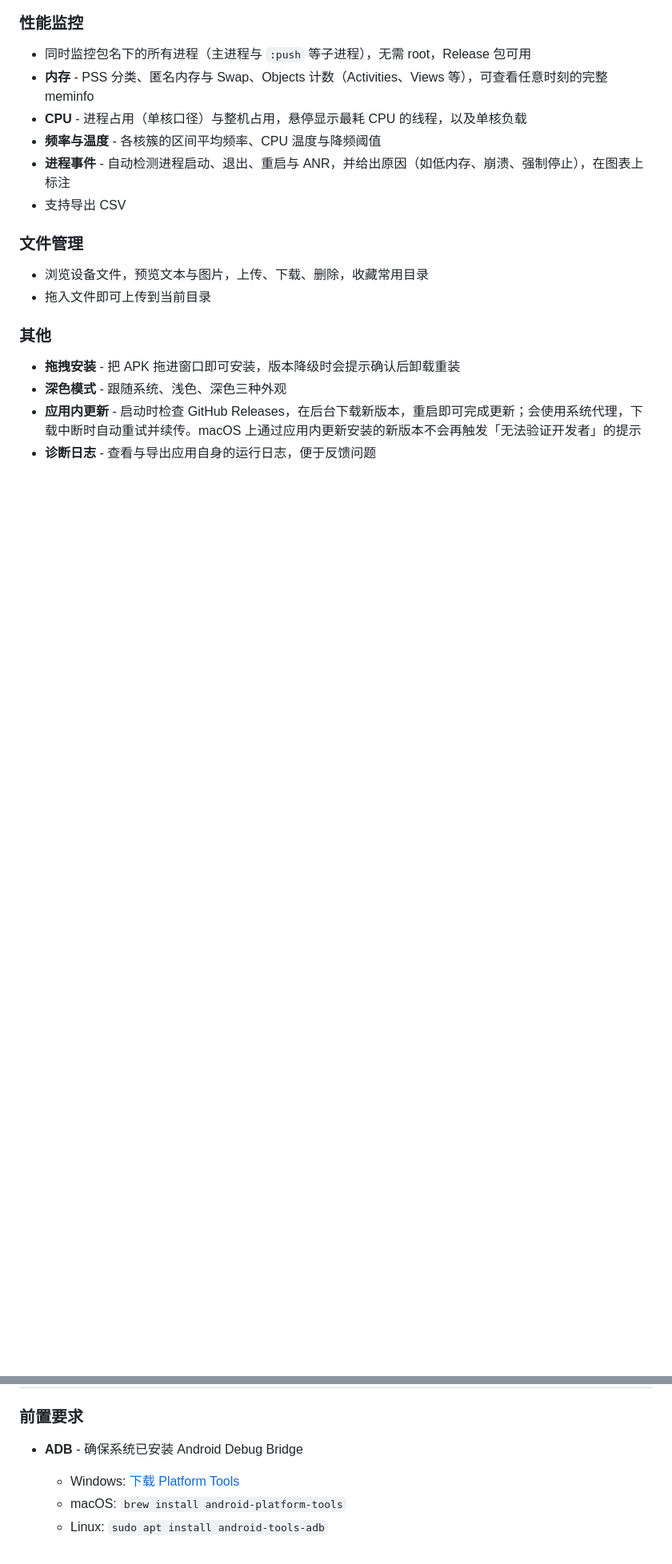
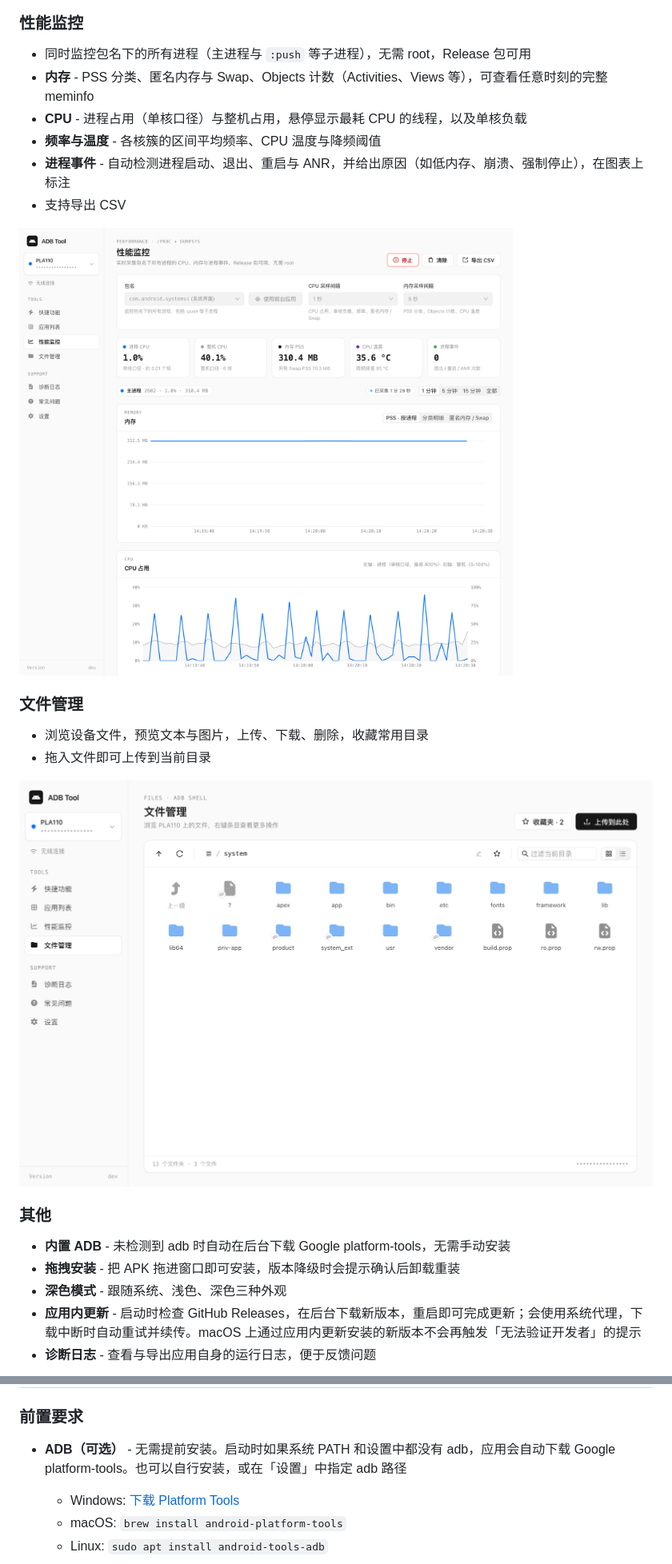
Before and after one commit to ilpanda/adb-tool-wails, a Markdown page: README.md, 2 parts joined by grey strips. Shown at 80% size. Rendered like a GitHub page; pictures changed too: imgs/file-manager.png (added), imgs/perf-monitor.png (added); blank space fills up the shorter version.

```diff
--- a/README.md
+++ b/README.md
@@ -50,11 +54,16 @@
 - **进程事件** - 自动检测进程启动、退出、重启与 ANR，并给出原因（如低内存、崩溃、强制停止），在图表上标注
 - 支持导出 CSV
 
+![性能监控](imgs/perf-monitor.png)
+
 ### 文件管理
 - 浏览设备文件，预览文本与图片，上传、下载、删除，收藏常用目录
 - 拖入文件即可上传到当前目录
 
+![文件管理](imgs/file-manager.png)
+
 ### 其他
+- **内置 ADB** - 未检测到 adb 时自动在后台下载 Google platform-tools，无需手动安装
 - **拖拽安装** - 把 APK 拖进窗口即可安装，版本降级时会提示确认后卸载重装
 - **深色模式** - 跟随系统、浅色、深色三种外观
 - **应用内更新** - 启动时检查 GitHub Releases，在后台下载新版本，重启即可完成更新；会使用系统代理，下载中断时自动重试并续传。macOS 上通过应用内更新安装的新版本不会再触发「无法验证开发者」的提示
@@ -73,7 +84,7 @@
 
 ### 前置要求
 
-- **ADB** - 确保系统已安装 Android Debug Bridge
+- **ADB（可选）** - 无需提前安装。启动时如果系统 PATH 和设置中都没有 adb，应用会自动下载 Google platform-tools。也可以自行安装，或在「设置」中指定 adb 路径
     - Windows: [下载 Platform Tools](https://developer.android.com/tools/releases/platform-tools)
     - macOS: `brew install android-platform-tools`
     - Linux: `sudo apt install android-tools-adb`
```
Also changed, not shown: other parts of README.md (+12 -4 lines), imgs/app-list.png (added), imgs/dark-mode.png (added), imgs/preview.png, 1 other file.
